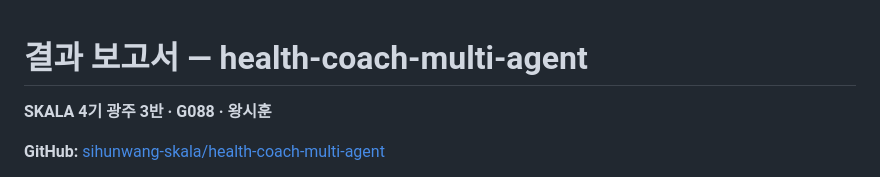
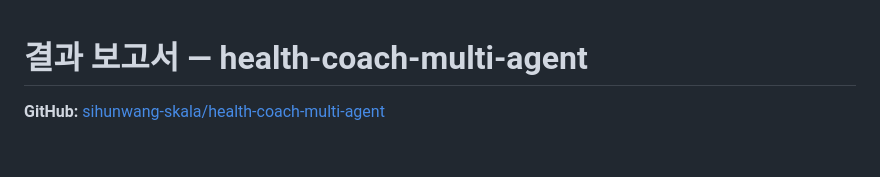
Before and after one commit to sihunwang-skala/health-coach-multi-agent, a Markdown page: docs/REPORT.md, the part around the change. Drawn GitHub-style; blank space fills up the shorter version.

Commit message:
docs: remove cohort identification from report header

```diff
--- a/docs/REPORT.md
+++ b/docs/REPORT.md
@@ -1,6 +1,4 @@
 # 결과 보고서 — health-coach-multi-agent
-
-**SKALA 4기 광주 3반 · G088 · 왕시훈**
 
 **GitHub:** [sihunwang-skala/health-coach-multi-agent](https://github.com/sihunwang-skala/health-coach-multi-agent)
 
```
